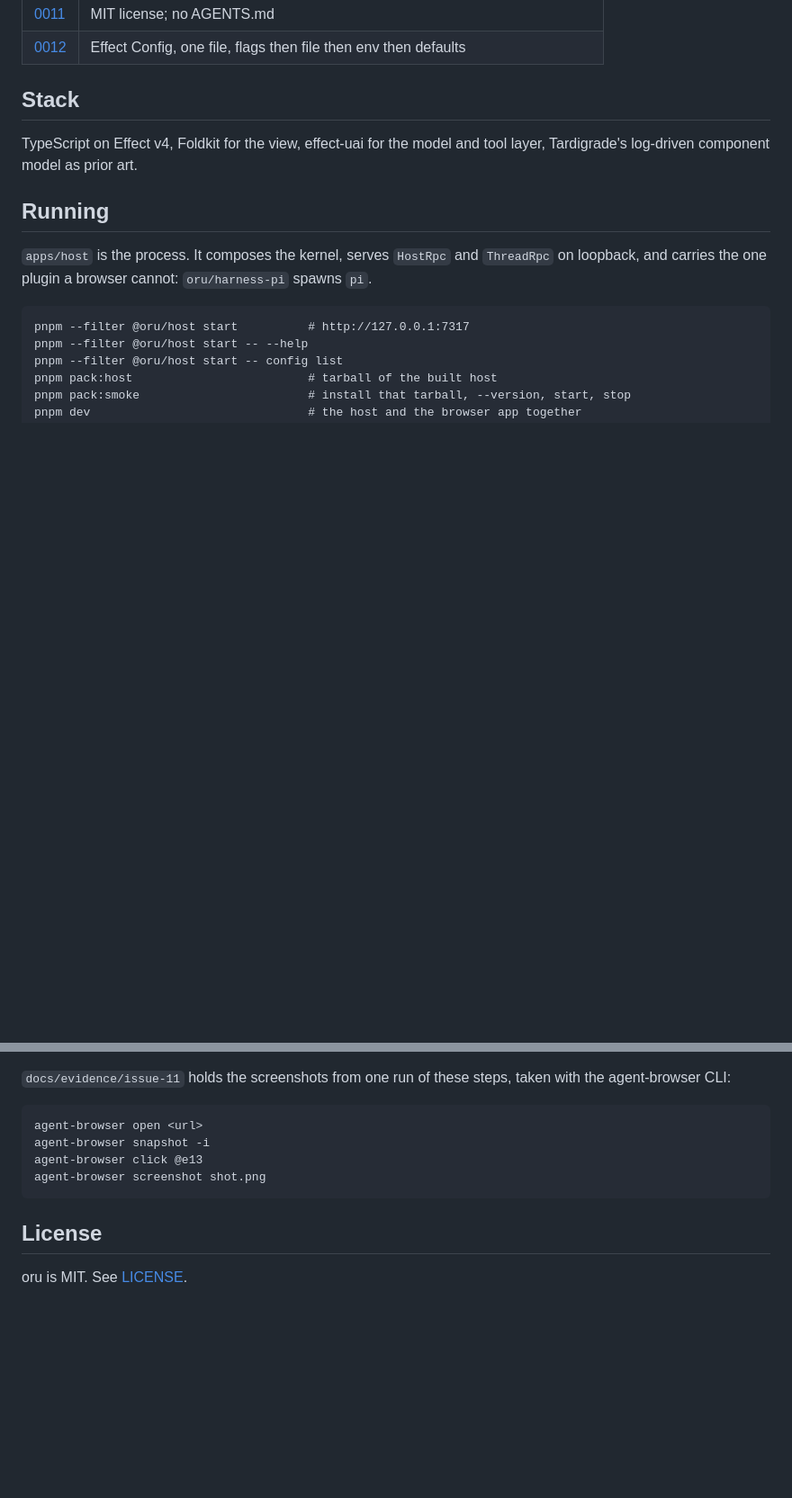
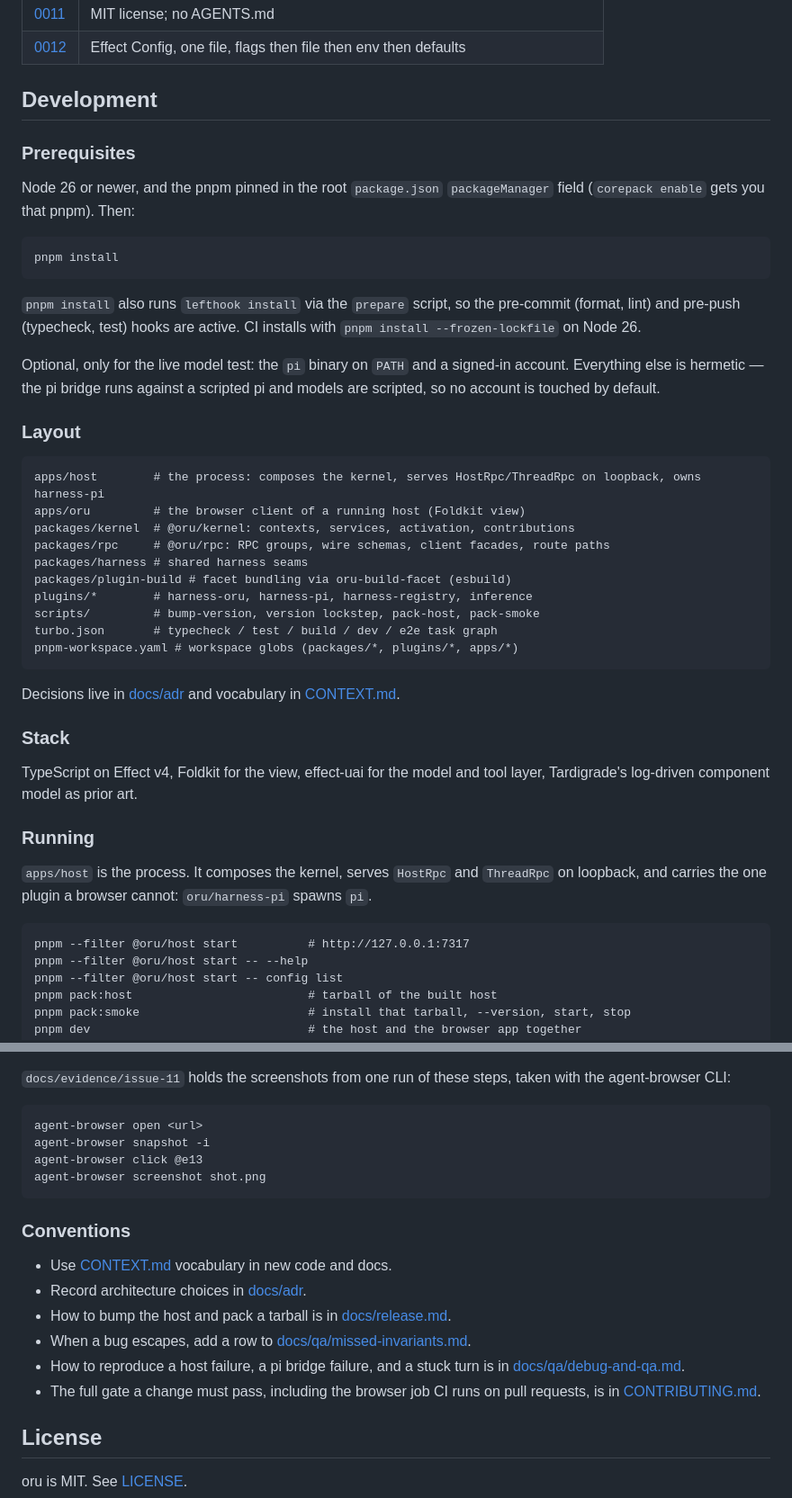
Before and after one commit to elianiva/oru, a Markdown page: README.md, 2 parts joined by grey strips. Shown at 90% size. Rendered like a GitHub page; blank space fills up the shorter version.

Commit message:
chore: dev guide

````diff
--- a/README.md
+++ b/README.md
@@ -34,11 +34,42 @@ Status: active development.
 | [0011](./docs/adr/0011-mit-license-and-agent-docs.md) | MIT license; no AGENTS.md                                                     |
 | [0012](./docs/adr/0012-config-precedence.md)          | Effect Config, one file, flags then file then env then defaults               |
 
-## Stack
+## Development
+
+### Prerequisites
+
+Node 26 or newer, and the pnpm pinned in the root `package.json` `packageManager` field (`corepack enable` gets you that pnpm). Then:
+
+```
+pnpm install
+```
+
+`pnpm install` also runs `lefthook install` via the `prepare` script, so the pre-commit (format, lint) and pre-push (typecheck, test) hooks are active. CI installs with `pnpm install --frozen-lockfile` on Node 26.
+
+Optional, only for the live model test: the `pi` binary on `PATH` and a signed-in account. Everything else is hermetic — the pi bridge runs against a scripted pi and models are scripted, so no account is touched by default.
+
+### Layout
+
+```
+apps/host        # the process: composes the kernel, serves HostRpc/ThreadRpc on loopback, owns harness-pi
+apps/oru         # the browser client of a running host (Foldkit view)
+packages/kernel  # @oru/kernel: contexts, services, activation, contributions
+packages/rpc     # @oru/rpc: RPC groups, wire schemas, client facades, route paths
+packages/harness # shared harness seams
+packages/plugin-build # facet bundling via oru-build-facet (esbuild)
+plugins/*        # harness-oru, harness-pi, harness-registry, inference
+scripts/         # bump-version, version lockstep, pack-host, pack-smoke
+turbo.json       # typecheck / test / build / dev / e2e task graph
+pnpm-workspace.yaml # workspace globs (packages/*, plugins/*, apps/*)
+```
+
+Decisions live in [docs/adr](./docs/adr) and vocabulary in [CONTEXT.md](./CONTEXT.md).
+
+### Stack
 
 TypeScript on Effect v4, Foldkit for the view, effect-uai for the model and tool layer, Tardigrade's log-driven component model as prior art.
 
-## Running
+### Running
 
 `apps/host` is the process. It composes the kernel, serves `HostRpc` and `ThreadRpc` on loopback, and carries the one plugin a browser cannot: `oru/harness-pi` spawns `pi`.
 
@@ -103,6 +134,15 @@ agent-browser click @e13
 agent-browser screenshot shot.png
 ```
 
+### Conventions
+
+- Use [CONTEXT.md](./CONTEXT.md) vocabulary in new code and docs.
+- Record architecture choices in [docs/adr](./docs/adr).
+- How to bump the host and pack a tarball is in [docs/release.md](./docs/release.md).
+- When a bug escapes, add a row to [docs/qa/missed-invariants.md](./docs/qa/missed-invariants.md).
+- How to reproduce a host failure, a pi bridge failure, and a stuck turn is in [docs/qa/debug-and-qa.md](./docs/qa/debug-and-qa.md).
+- The full gate a change must pass, including the browser job CI runs on pull requests, is in [CONTRIBUTING.md](./CONTRIBUTING.md).
+
 ## License
 
 oru is MIT. See [LICENSE](./LICENSE).
````
Also changed, not shown: other parts of README.md (+2 -2 lines).
